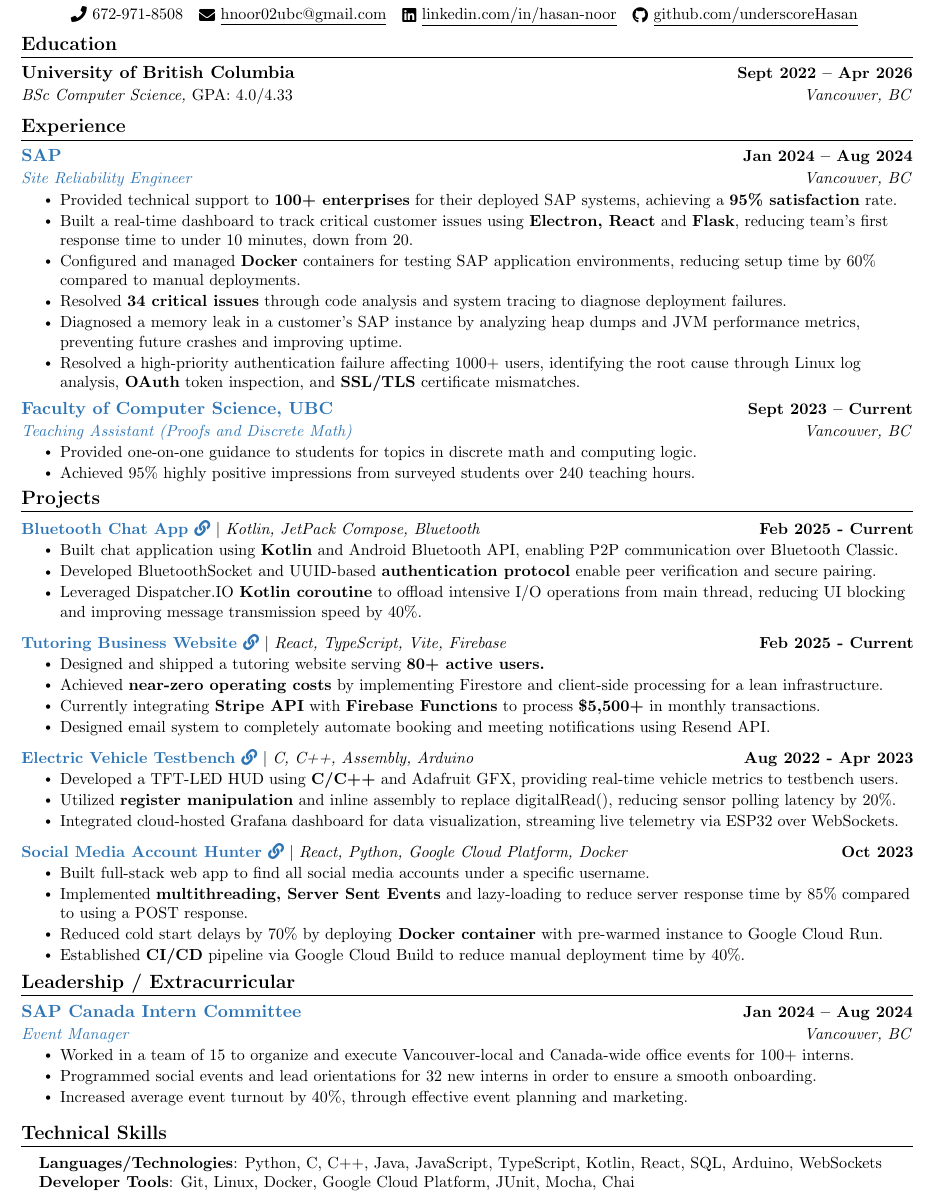
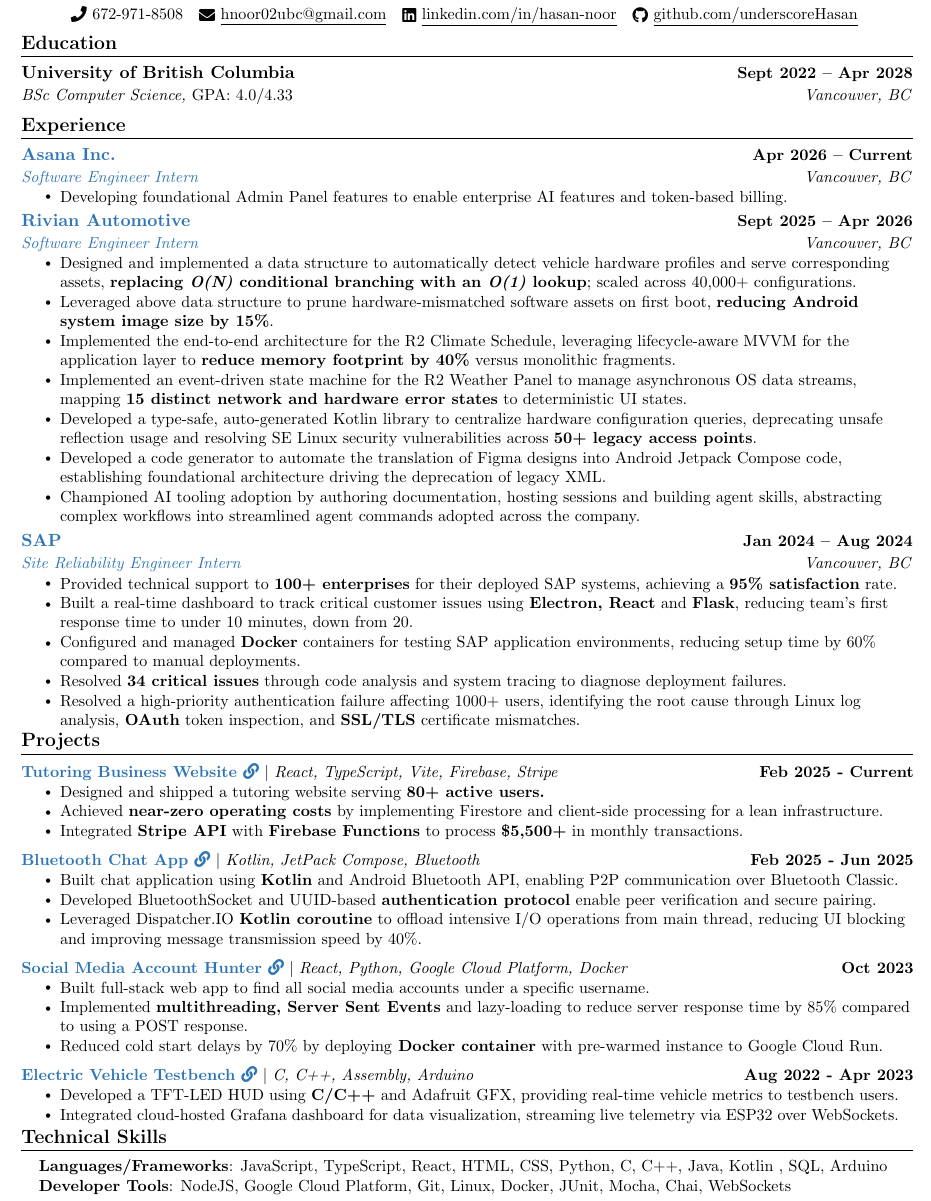
Before and after one commit to underscoreHasan/resume, a LaTeX CV (resume.tex): part of the page, cut so that both start at the same text. Compiled offline with pdfLaTeX.

Commit message:
Update resume with rivian details

```diff
--- a/resume.tex
+++ b/resume.tex
@@ -139,7 +139,7 @@
 \section{Education}
     \resumeSubHeadingListStart
         \resumeSubheading
-      {University of British Columbia}{Sept 2022 -- Apr 2026}
+        {University of British Columbia}{Sept 2022 -- Apr 2028}
         {BSc Computer Science, \rm{GPA: 4.0/4.33}}{Vancouver, BC}
     \resumeSubHeadingListEnd
 
@@ -148,24 +148,40 @@
     \resumeSubHeadingListStart
 
         \resumeSubheading
+        {\bluey{Asana Inc.}}{Apr 2026 -- Current}
+        {\bluey{Software Engineer Intern}}{Vancouver, BC}
+        \resumeItemListStart
+            \resumeItem{Developing foundational Admin Panel features to enable enterprise AI features and token-based billing.}
+        \resumeItemListEnd
+
+        \resumeSubheading
+        {\bluey{Rivian Automotive}}{Sept 2025 -- Apr 2026}
+        {\bluey{Software Engineer Intern}}{Vancouver, BC}
+        \resumeItemListStart
+            %ResourceLoader
+            \resumeItem{Designed and implemented a data structure to automatically detect vehicle hardware profiles and serve corresponding assets, \textbf{replacing \textit{O(N)} conditional branching with an \textit{O(1)} lookup}; scaled across 40,000+ configurations.}
+            %ResourceLoader Pt 2
+            \resumeItem{Leveraged above data structure to prune hardware-mismatched software assets on first boot, \textbf{reducing Android system image size by 15\%}.}
+            %Gumby Climate Schedule
+            \resumeItem{Implemented the end-to-end architecture for the R2 Climate Schedule, leveraging lifecycle-aware MVVM for the application layer to \textbf{reduce memory footprint by 40\%} versus monolithic fragments.}
+            %Weather Panel
+            \resumeItem{Implemented an event-driven state machine for the R2 Weather Panel to manage asynchronous OS data streams, mapping \textbf{15 distinct network and hardware error states} to deterministic UI states.}
+            %rivian-properties-lib
+            \resumeItem{Developed a type-safe, auto-generated Kotlin library to centralize hardware configuration queries, deprecating unsafe reflection usage and resolving SE Linux security vulnerabilities across \textbf{50+ legacy access points}.}
+            %Misc Stuff
+            \resumeItem{Developed a code generator to automate the translation of Figma designs into Android Jetpack Compose code, establishing foundational architecture driving the deprecation of legacy XML.}
+            \resumeItem{Championed AI tooling adoption by authoring documentation, hosting sessions and building agent skills, abstracting complex workflows into streamlined agent commands adopted across the company.}
+        \resumeItemListEnd
+
+        \resumeSubheading
         {\bluey{SAP}}{Jan 2024 -- Aug 2024}
-      {\bluey{Site Reliability Engineer}}{Vancouver, BC}
+        {\bluey{Site Reliability Engineer Intern}}{Vancouver, BC}
         \resumeItemListStart
             \resumeItem{Provided technical support to \textbf{100+ enterprises} for their deployed SAP systems, achieving a \textbf{95\% satisfaction} rate.}
             \resumeItem{Built a real-time dashboard to track critical customer issues using \textbf{Electron, React} and \textbf{Flask}, reducing team's first response time to under 10 minutes, down from 20.}
             \resumeItem{Configured and managed \textbf{Docker} containers for testing SAP application environments, reducing setup time by 60\% compared to manual deployments.}
             \resumeItem{Resolved \textbf{34 critical issues} through code analysis and system tracing to diagnose deployment failures.}
-        \resumeItem{Diagnosed a memory leak in a customer’s SAP instance by analyzing heap dumps and JVM performance metrics, preventing future crashes and improving uptime.}
             \resumeItem{Resolved a high-priority authentication failure affecting 1000+ users, identifying the root cause through Linux log analysis, \textbf{OAuth} token inspection, and \textbf{SSL/TLS} certificate mismatches.}
-
-      \resumeItemListEnd
-
-    \resumeSubheading
-      {\bluey{Faculty of Computer Science, UBC}}{Sept 2023 -- Current}
-      {\bluey{Teaching Assistant (Proofs and Discrete Math)}}{Vancouver, BC}
-      \resumeItemListStart
-        \resumeItem{Provided one-on-one guidance to students for topics in discrete math and computing logic.}
-        \resumeItem{Achieved 95\% highly positive impressions from surveyed students over 240 teaching hours.}
         \resumeItemListEnd
 
     \resumeSubHeadingListEnd
@@ -175,30 +191,22 @@
 \section{Projects}
 \vspace{-5pt}
     \resumeSubHeadingListStart
+
         \resumeProjectHeading
-          {\textbf{\bluey{\href{https://github.com/underscoreHasan/Bluetooth-Chat-App}{Bluetooth Chat App \faLink}}} $|$ \emph{Kotlin, JetPack Compose, Bluetooth}}{Feb 2025 - Current}
+        {\textbf{\bluey{\href{https://tutor-website-5528f.web.app/en}{Tutoring Business Website \faLink}}} $|$ \emph{React, TypeScript, Vite, Firebase, Stripe}}{Feb 2025 - Current}
+        \resumeItemListStart
+            \resumeItem{Designed and shipped a tutoring website serving \textbf{80+ active users.}}
+            \resumeItem{Achieved \textbf{near-zero operating costs} by implementing Firestore and client-side processing for a lean infrastructure.}
+            \resumeItem{Integrated \textbf{Stripe API} with \textbf{Firebase Functions} to process \textbf{\$5,500+} in monthly transactions.}
+        \resumeItemListEnd
+        \vspace{-13pt}
+
+        \resumeProjectHeading
+        {\textbf{\bluey{\href{https://github.com/underscoreHasan/Bluetooth-Chat-App}{Bluetooth Chat App \faLink}}} $|$ \emph{Kotlin, JetPack Compose, Bluetooth}}{Feb 2025 - Jun 2025}
         \resumeItemListStart
             \resumeItem{Built chat application using \textbf{Kotlin} and Android Bluetooth API, enabling P2P communication over Bluetooth Classic.}
             \resumeItem{Developed BluetoothSocket and UUID-based \textbf{authentication protocol} enable peer verification and secure pairing.}
             \resumeItem{Leveraged Dispatcher.IO \textbf{Kotlin coroutine} to offload intensive I/O operations from main thread, reducing UI blocking and improving message transmission speed by 40\%.}
-          \resumeItemListEnd
-                      \vspace{-13pt}
-
-      \resumeProjectHeading
-          {\textbf{\bluey{\href{https://tutor-website-5528f.web.app/en}{Tutoring Business Website \faLink}}} $|$ \emph{React, TypeScript, Vite, Firebase}}{Feb 2025 - Current}
-          \resumeItemListStart
-            \resumeItem{Designed and shipped a tutoring website serving \textbf{80+ active users.}}
-            \resumeItem{Achieved \textbf{near-zero operating costs} by implementing Firestore and client-side processing for a lean infrastructure.}
-            \resumeItem{Currently integrating \textbf{Stripe API} with \textbf{Firebase Functions} to process \textbf{\$5,500+} in monthly transactions.}
-            \resumeItem{Designed email system to completely automate booking and meeting notifications using Resend API.}
-          \resumeItemListEnd
-            \vspace{-13pt}
-      \resumeProjectHeading
-          {\textbf{\bluey{\href{https://github.com/supermileage/dynamometer-firmware}{Electric Vehicle Testbench \faLink}}} $|$ \emph{C, C++, Assembly, Arduino}}{Aug 2022 - Apr 2023}
-          \resumeItemListStart
-            \resumeItem{Developed a TFT-LED HUD using \textbf{C/C++} and Adafruit GFX, providing real-time vehicle metrics to testbench users.}
-            \resumeItem{Utilized \textbf{register manipulation} and inline assembly to replace digitalRead(), reducing sensor polling latency by 20\%.}
-            \resumeItem{Integrated cloud-hosted Grafana dashboard for data visualization, streaming live telemetry via ESP32 over WebSockets.}
         \resumeItemListEnd
         \vspace{-13pt}
 
@@ -208,31 +216,36 @@
             \resumeItem{Built full-stack web app to find all social media accounts under a specific username.}
             \resumeItem{Implemented \textbf{multithreading, Server Sent Events} and lazy-loading to reduce server response time by 85\% compared to using a POST response.}
             \resumeItem{Reduced cold start delays by 70\% by deploying\textbf{ Docker container} with pre-warmed instance to Google Cloud Run.}
-          \resumeItem{Established \textbf{CI/CD} pipeline via Google Cloud Build to reduce manual deployment time by 40\%.}
         \resumeItemListEnd
 
+        \vspace{-13pt}
+        \resumeProjectHeading
+        {\textbf{\bluey{\href{https://github.com/supermileage/dynamometer-firmware}{Electric Vehicle Testbench \faLink}}} $|$ \emph{C, C++, Assembly, Arduino}}{Aug 2022 - Apr 2023}
+        \resumeItemListStart
+            \resumeItem{Developed a TFT-LED HUD using \textbf{C/C++} and Adafruit GFX, providing real-time vehicle metrics to testbench users.}
+            \resumeItem{Integrated cloud-hosted Grafana dashboard for data visualization, streaming live telemetry via ESP32 over WebSockets.}
+        \resumeItemListEnd
 
     \resumeSubHeadingListEnd
 \vspace{-15pt}
 
 
-%-----------INVOLVEMENT---------------
-\section{Leadership / Extracurricular}
-    \resumeSubHeadingListStart
-        \resumeSubheading{\bluey{SAP Canada Intern Committee}}{Jan 2024 -- Aug 2024}{\bluey{Event Manager}}{Vancouver, BC}
-            \resumeItemListStart
-                \resumeItem{Worked in a team of 15 to organize and execute Vancouver-local and Canada-wide office events for 100+ interns.}
-                \resumeItem{Programmed social events and lead orientations for 32 new interns in order to ensure a smooth onboarding.}
-                \resumeItem{Increased average event turnout by 40\%, through effective event planning and marketing.}
-            \resumeItemListEnd
+% %-----------INVOLVEMENT---------------
+% \section{Leadership / Extracurricular}
+%     \resumeSubHeadingListStart
+%         \resumeSubheading{\bluey{SAP Canada Intern Committee}}{Jan 2024 -- Aug 2024}{\bluey{Event Manager}}{Vancouver, BC}
+%             \resumeItemListStart
+%                 \resumeItem{Worked in a team of 15 to organize and execute Vancouver-local and Canada-wide office events for 100+ interns.}
+%                 \resumeItem{Increased average event turnout by 40\%, through effective event planning and marketing.}
+%             \resumeItemListEnd
 
-    \resumeSubHeadingListEnd
+%     \resumeSubHeadingListEnd
 %-----------PROGRAMMING SKILLS-----------
 \section{Technical Skills}
 \begin{itemize}[leftmargin=0.15in, label={}]
 	\small{\item{
-    \textbf{Languages/Technologies}{: Python, C, C++, Java, JavaScript, TypeScript, Kotlin, React, SQL, Arduino, WebSockets}\\
-    \textbf{Developer Tools}{: Git, Linux, Docker, Google Cloud Platform, JUnit, Mocha, Chai} \\
+		\textbf{Languages/Frameworks}{: JavaScript, TypeScript, React, HTML, CSS, Python, C, C++, Java, Kotlin , SQL, Arduino}\\
+		\textbf{Developer Tools}{: NodeJS, Google Cloud Platform, Git, Linux, Docker, JUnit, Mocha, Chai, WebSockets} \\
 	}}
 \end{itemize}
 \vspace{-16pt}
```
Lines whose indentation alone changed are shown as unchanged.
